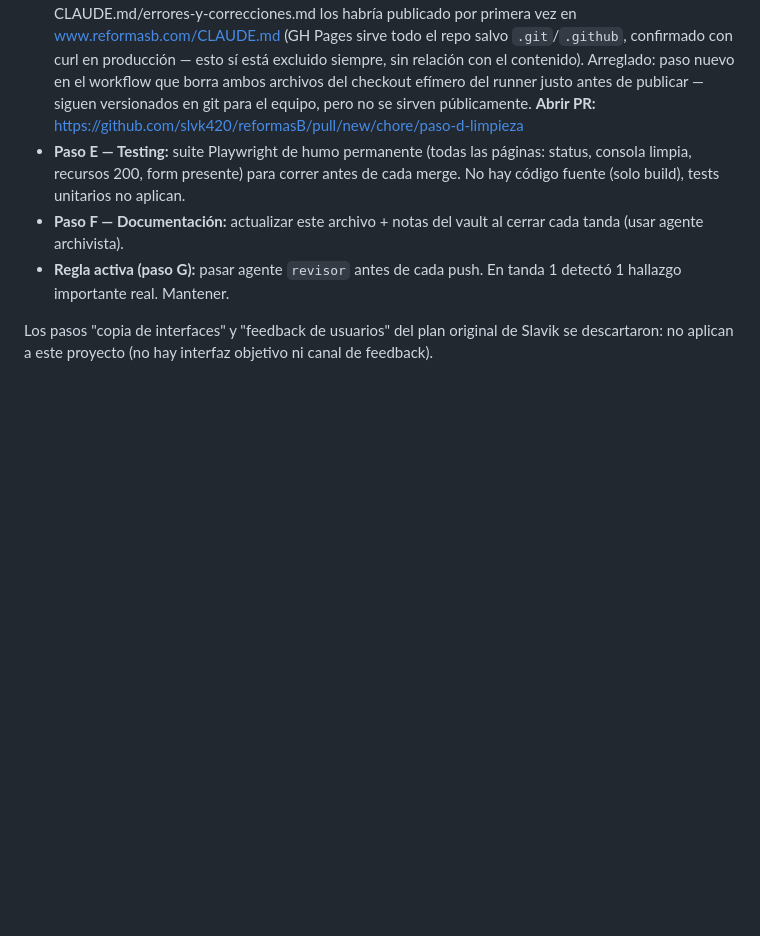
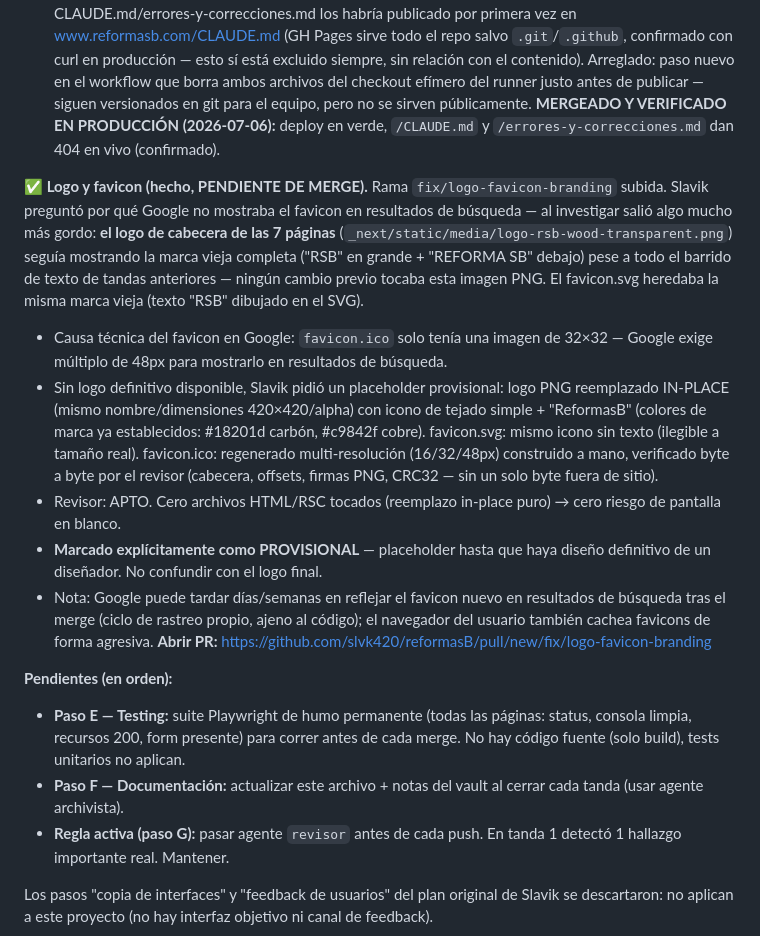
Before and after one commit to slvk420/reformasB, a Markdown page: CLAUDE.md, the part around the change. GitHub-like rendering; blank space fills up the shorter version.

Commit message:
Docs: update CLAUDE.md — Paso D verified live, logo/favicon branch status
Co-Authored-By: Claude Fable 5 <noreply@anthropic.com>

```diff
--- a/CLAUDE.md
+++ b/CLAUDE.md
@@ -173,7 +173,38 @@ confirmado con curl en producción — esto sí está excluido siempre, sin rela
 con el contenido). Arreglado: paso nuevo en el workflow que borra ambos
 archivos del checkout efímero del runner justo antes de publicar — siguen
 versionados en git para el equipo, pero no se sirven públicamente.
-**Abrir PR:** https://github.com/slvk420/reformasB/pull/new/chore/paso-d-limpieza
+**MERGEADO Y VERIFICADO EN PRODUCCIÓN (2026-07-06):** deploy en verde,
+`/CLAUDE.md` y `/errores-y-correcciones.md` dan 404 en vivo (confirmado).
+
+**✅ Logo y favicon (hecho, PENDIENTE DE MERGE).** Rama
+`fix/logo-favicon-branding` subida. Slavik preguntó por qué Google no
+mostraba el favicon en resultados de búsqueda — al investigar salió algo
+mucho más gordo: **el logo de cabecera de las 7 páginas**
+(`_next/static/media/logo-rsb-wood-transparent.png`) seguía mostrando la
+marca vieja completa ("RSB" en grande + "REFORMA SB" debajo) pese a todo el
+barrido de texto de tandas anteriores — ningún cambio previo tocaba esta
+imagen PNG. El favicon.svg heredaba la misma marca vieja (texto "RSB"
+dibujado en el SVG).
+- Causa técnica del favicon en Google: `favicon.ico` solo tenía una imagen de
+  32×32 — Google exige múltiplo de 48px para mostrarlo en resultados de
+  búsqueda.
+- Sin logo definitivo disponible, Slavik pidió un placeholder provisional:
+  logo PNG reemplazado IN-PLACE (mismo nombre/dimensiones 420×420/alpha) con
+  icono de tejado simple + "ReformasB" (colores de marca ya establecidos:
+  #18201d carbón, #c9842f cobre). favicon.svg: mismo icono sin texto
+  (ilegible a tamaño real). favicon.ico: regenerado multi-resolución
+  (16/32/48px) construido a mano, verificado byte a byte por el revisor
+  (cabecera, offsets, firmas PNG, CRC32 — sin un solo byte fuera de sitio).
+- Revisor: APTO. Cero archivos HTML/RSC tocados (reemplazo in-place puro) →
+  cero riesgo de pantalla en blanco.
+- **Marcado explícitamente como PROVISIONAL** — placeholder hasta que haya
+  diseño definitivo de un diseñador. No confundir con el logo final.
+- Nota: Google puede tardar días/semanas en reflejar el favicon nuevo en
+  resultados de búsqueda tras el merge (ciclo de rastreo propio, ajeno al
+  código); el navegador del usuario también cachea favicons de forma agresiva.
+**Abrir PR:** https://github.com/slvk420/reformasB/pull/new/fix/logo-favicon-branding
+
+**Pendientes (en orden):**
 - **Paso E — Testing:** suite Playwright de humo permanente (todas las páginas:
   status, consola limpia, recursos 200, form presente) para correr antes de
   cada merge. No hay código fuente (solo build), tests unitarios no aplican.
```
